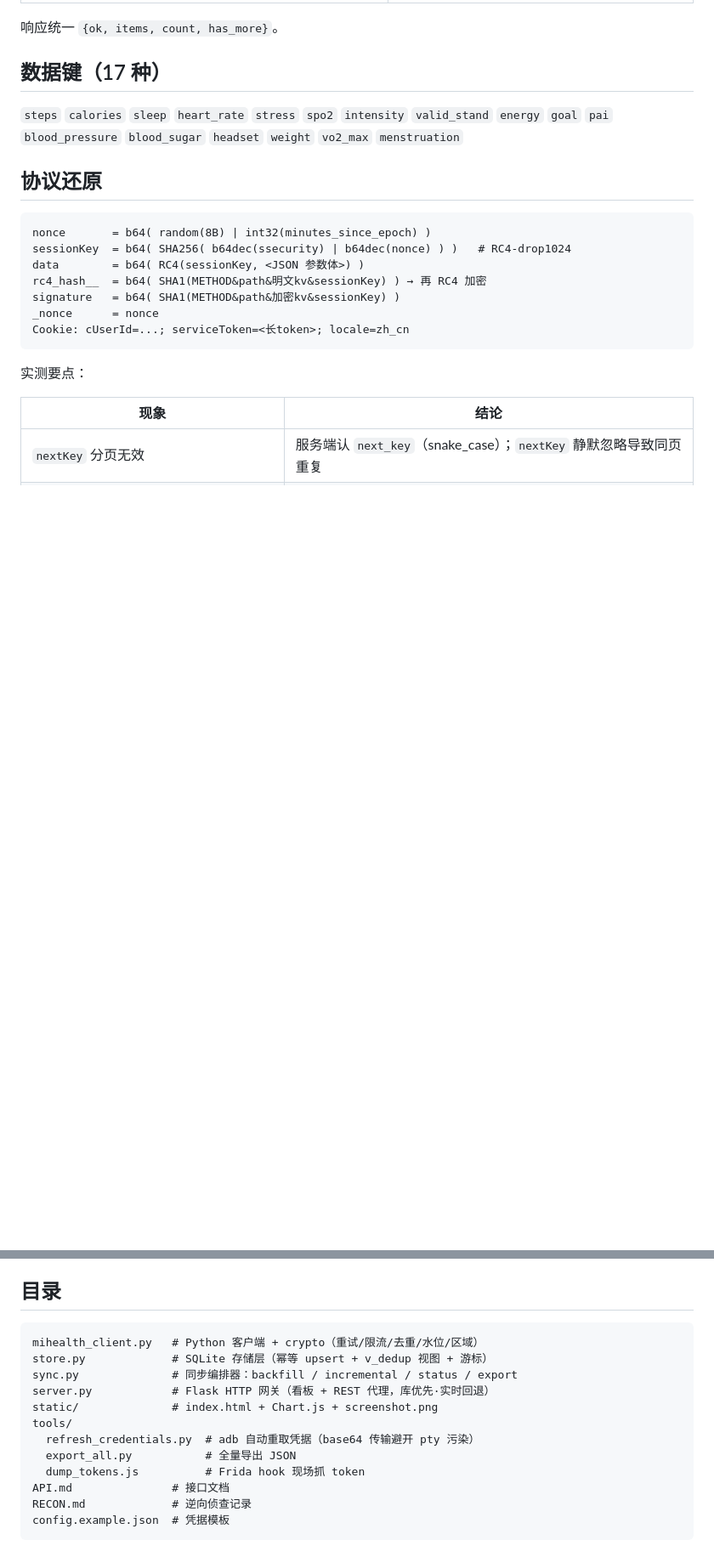
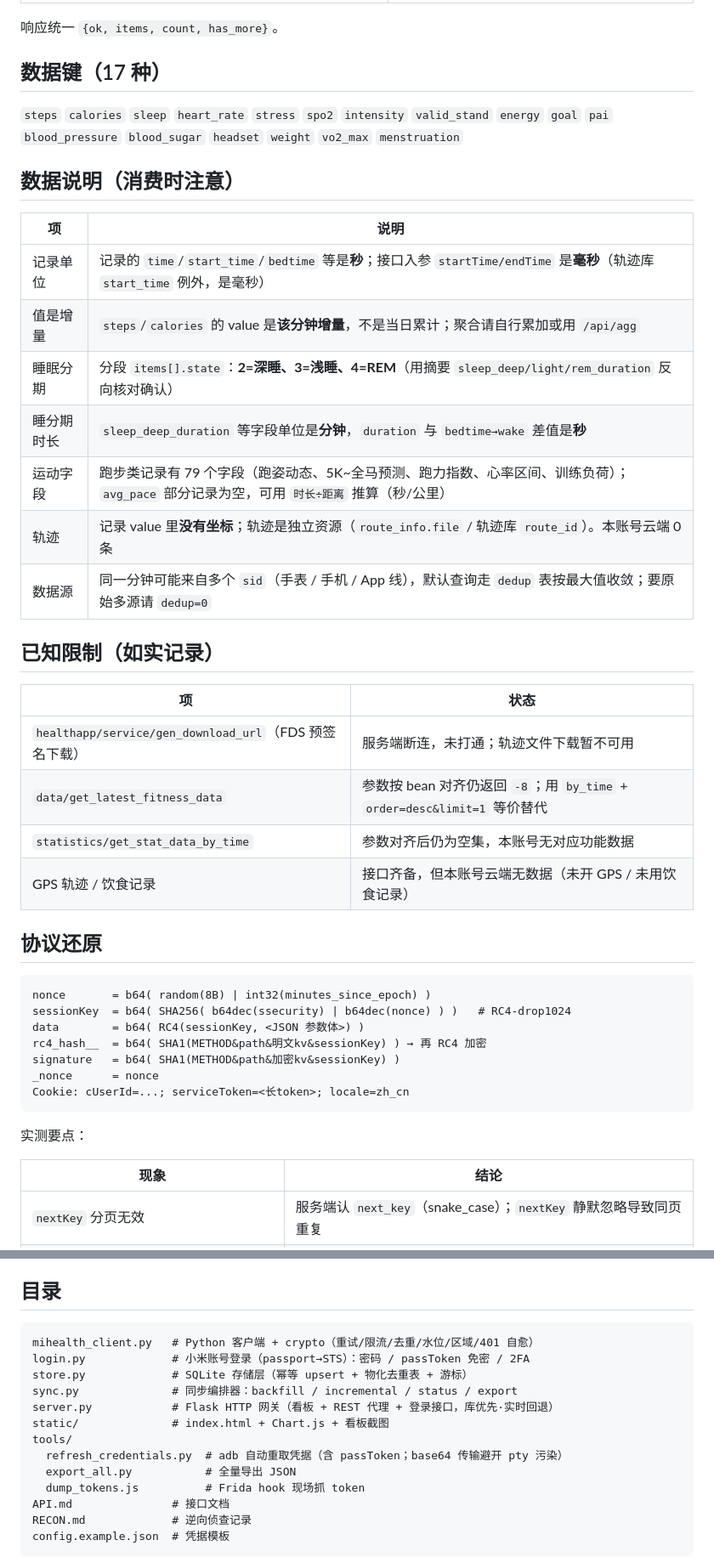
Before and after one commit to Aaron-gx/mihealth-api, a Markdown page: README.md, 2 parts joined by grey strips. Shown at 85% size. Rendered like a GitHub page; blank space fills up the shorter version.

Commit message:
docs: 更新 README

````diff
--- a/README.md
+++ b/README.md
@@ -166,6 +173,27 @@ adb shell su -c "sqlite3 /data/data/com.mi.health/app_webview/Default/Cookies \
 `valid_stand` `energy` `goal` `pai` `blood_pressure` `blood_sugar`
 `headset` `weight` `vo2_max` `menstruation`
 
+## 数据说明（消费时注意）
+
+| 项 | 说明 |
+|---|---|
+| 记录单位 | 记录的 `time`/`start_time`/`bedtime` 等是**秒**；接口入参 `startTime/endTime` 是**毫秒**（轨迹库 `start_time` 例外，是毫秒） |
+| 值是增量 | `steps`/`calories` 的 value 是**该分钟增量**，不是当日累计；聚合请自行累加或用 `/api/agg` |
+| 睡眠分期 | 分段 `items[].state`：**2=深睡、3=浅睡、4=REM**（用摘要 `sleep_deep/light/rem_duration` 反向核对确认） |
+| 睡分期时长 | `sleep_deep_duration` 等字段单位是**分钟**，`duration` 与 `bedtime→wake` 差值是**秒** |
+| 运动字段 | 跑步类记录有 79 个字段（跑姿动态、5K~全马预测、跑力指数、心率区间、训练负荷）；`avg_pace` 部分记录为空，可用 `时长÷距离` 推算（秒/公里） |
+| 轨迹 | 记录 value 里**没有坐标**；轨迹是独立资源（`route_info.file` / 轨迹库 `route_id`）。本账号云端 0 条 |
+| 数据源 | 同一分钟可能来自多个 `sid`（手表 / 手机 / App 线），默认查询走 `dedup` 表按最大值收敛；要原始多源请 `dedup=0` |
+
+## 已知限制（如实记录）
+
+| 项 | 状态 |
+|---|---|
+| `healthapp/service/gen_download_url`（FDS 预签名下载） | 服务端断连，未打通；轨迹文件下载暂不可用 |
+| `data/get_latest_fitness_data` | 参数按 bean 对齐仍返回 `-8`；用 `by_time` + `order=desc&limit=1` 等价替代 |
+| `statistics/get_stat_data_by_time` | 参数对齐后仍为空集，本账号无对应功能数据 |
+| GPS 轨迹 / 饮食记录 | 接口齐备，但本账号云端无数据（未开 GPS / 未用饮食记录） |
+
 ## 协议还原
 
 ```
@@ -192,13 +220,14 @@ Cookie: cUserId=...; serviceToken=<长token>; locale=zh_cn
 ## 目录
 
 ```
-mihealth_client.py   # Python 客户端 + crypto（重试/限流/去重/水位/区域）
-store.py             # SQLite 存储层（幂等 upsert + v_dedup 视图 + 游标）
+mihealth_client.py   # Python 客户端 + crypto（重试/限流/去重/水位/区域/401 自愈）
+login.py             # 小米账号登录（passport→STS）：密码 / passToken 免密 / 2FA
+store.py             # SQLite 存储层（幂等 upsert + 物化去重表 + 游标）
 sync.py              # 同步编排器：backfill / incremental / status / export
-server.py            # Flask HTTP 网关（看板 + REST 代理，库优先·实时回退）
-static/              # index.html + Chart.js + screenshot.png
+server.py            # Flask HTTP 网关（看板 + REST 代理 + 登录接口，库优先·实时回退）
+static/              # index.html + Chart.js + 看板截图
 tools/
-  refresh_credentials.py  # adb 自动重取凭据（base64 传输避开 pty 污染）
+  refresh_credentials.py  # adb 自动重取凭据（含 passToken；base64 传输避开 pty 污染）
   export_all.py           # 全量导出 JSON
   dump_tokens.js          # Frida hook 现场抓 token
 API.md               # 接口文档
````
Also changed, not shown: other parts of README.md (+14 -7 lines).
